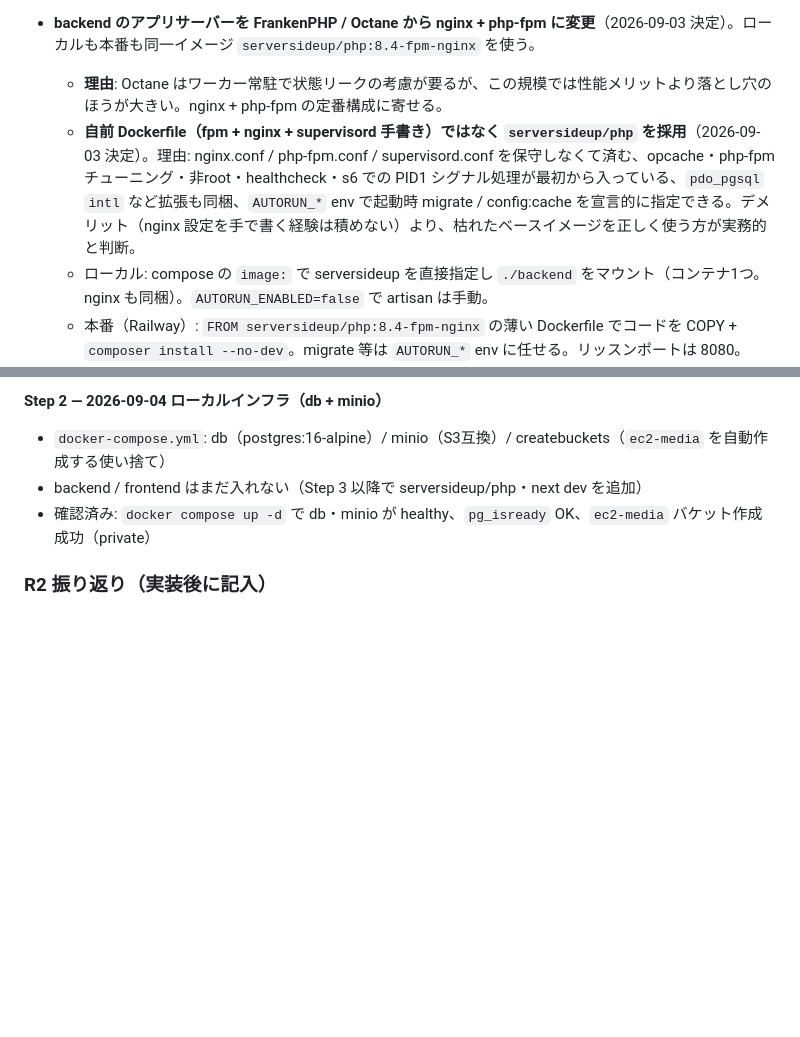
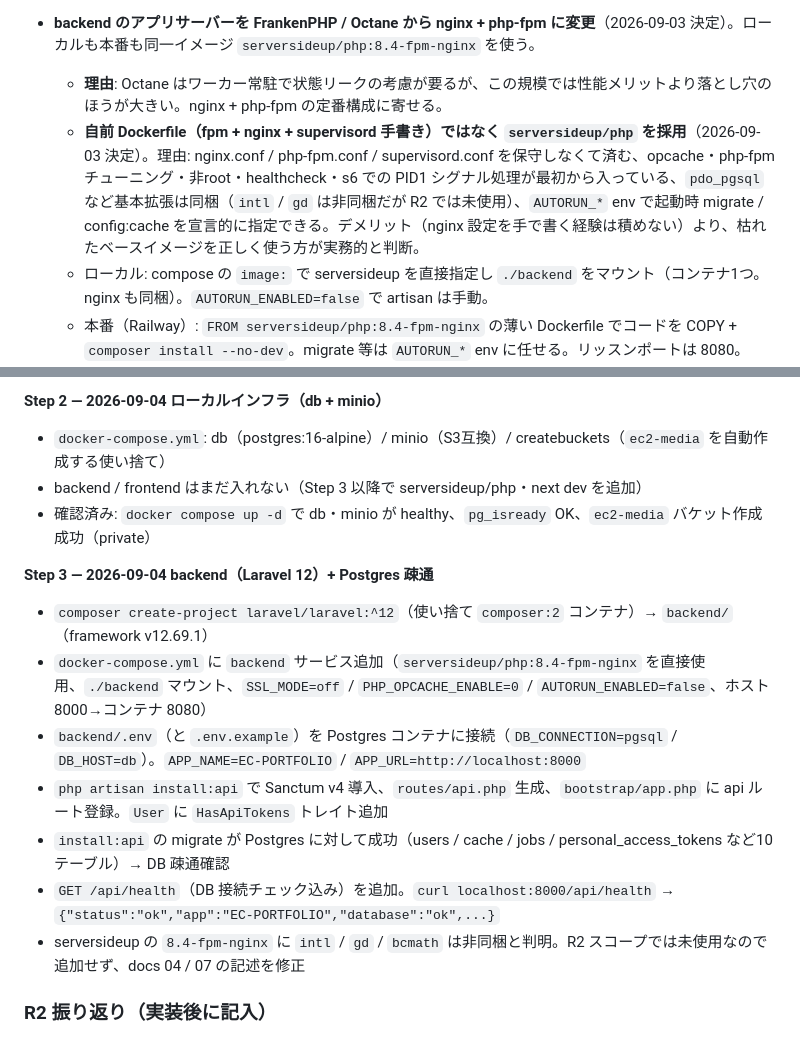
Before and after one commit to kabochan73/ec2, a Markdown page: docs/rebuild-log.md, 2 parts joined by grey strips. Rendered like a GitHub page; blank space fills up the shorter version.

Commit message:
docs: serversideup の同梱拡張を訂正 + Step 3 を記録
- 8.4-fpm-nginx に intl / gd / bcmath は非同梱と判明。「同梱済み」の
  記述を 04 / 07 で修正（R2 スコープでは未使用なので追加しない方針）
- rebuild-log に Step 3 を追記

Co-Authored-By: Claude Sonnet 5 <noreply@anthropic.com>

```diff
--- a/docs/rebuild-log.md
+++ b/docs/rebuild-log.md
@@ -56,7 +56,7 @@
 
 - **backend のアプリサーバーを FrankenPHP / Octane から nginx + php-fpm に変更**（2026-09-03 決定）。ローカルも本番も同一イメージ `serversideup/php:8.4-fpm-nginx` を使う。
   - **理由**: Octane はワーカー常駐で状態リークの考慮が要るが、この規模では性能メリットより落とし穴のほうが大きい。nginx + php-fpm の定番構成に寄せる。
-  - **自前 Dockerfile（fpm + nginx + supervisord 手書き）ではなく `serversideup/php` を採用**（2026-09-03 決定）。理由: nginx.conf / php-fpm.conf / supervisord.conf を保守しなくて済む、opcache・php-fpm チューニング・非root・healthcheck・s6 での PID1 シグナル処理が最初から入っている、`pdo_pgsql` `intl` など拡張も同梱、`AUTORUN_*` env で起動時 migrate / config:cache を宣言的に指定できる。デメリット（nginx 設定を手で書く経験は積めない）より、枯れたベースイメージを正しく使う方が実務的と判断。
+  - **自前 Dockerfile（fpm + nginx + supervisord 手書き）ではなく `serversideup/php` を採用**（2026-09-03 決定）。理由: nginx.conf / php-fpm.conf / supervisord.conf を保守しなくて済む、opcache・php-fpm チューニング・非root・healthcheck・s6 での PID1 シグナル処理が最初から入っている、`pdo_pgsql` など基本拡張は同梱（`intl` / `gd` は非同梱だが R2 では未使用）、`AUTORUN_*` env で起動時 migrate / config:cache を宣言的に指定できる。デメリット（nginx 設定を手で書く経験は積めない）より、枯れたベースイメージを正しく使う方が実務的と判断。
   - ローカル: compose の `image:` で serversideup を直接指定し `./backend` をマウント（コンテナ1つ。nginx も同梱）。`AUTORUN_ENABLED=false` で artisan は手動。
   - 本番（Railway）: `FROM serversideup/php:8.4-fpm-nginx` の薄い Dockerfile でコードを COPY + `composer install --no-dev`。migrate 等は `AUTORUN_*` env に任せる。リッスンポートは 8080。
   - R1 の `docs/04` にあった FrankenPHP Dockerfile 方針・`octane:frankenphp` 起動は破棄。`docs/04` / `docs/07` を serversideup ベースに書き換え済み。
@@ -87,6 +87,15 @@
 - backend / frontend はまだ入れない（Step 3 以降で serversideup/php・next dev を追加）
 - 確認済み: `docker compose up -d` で db・minio が healthy、`pg_isready` OK、`ec2-media` バケット作成成功（private）
 
+**Step 3 — 2026-09-04 backend（Laravel 12）+ Postgres 疎通**
+- `composer create-project laravel/laravel:^12`（使い捨て `composer:2` コンテナ）→ `backend/`（framework v12.69.1）
+- `docker-compose.yml` に `backend` サービス追加（`serversideup/php:8.4-fpm-nginx` を直接使用、`./backend` マウント、`SSL_MODE=off` / `PHP_OPCACHE_ENABLE=0` / `AUTORUN_ENABLED=false`、ホスト 8000→コンテナ 8080）
+- `backend/.env`（と `.env.example`）を Postgres コンテナに接続（`DB_CONNECTION=pgsql` / `DB_HOST=db`）。`APP_NAME=EC-PORTFOLIO` / `APP_URL=http://localhost:8000`
+- `php artisan install:api` で Sanctum v4 導入、`routes/api.php` 生成、`bootstrap/app.php` に api ルート登録。`User` に `HasApiTokens` トレイト追加
+- `install:api` の migrate が Postgres に対して成功（users / cache / jobs / personal_access_tokens など10テーブル）→ DB 疎通確認
+- `GET /api/health`（DB 接続チェック込み）を追加。`curl localhost:8000/api/health` → `{"status":"ok","app":"EC-PORTFOLIO","database":"ok",...}`
+- serversideup の `8.4-fpm-nginx` に `intl` / `gd` / `bcmath` は非同梱と判明。R2 スコープでは未使用なので追加せず、docs 04 / 07 の記述を修正
+
 ### R2 振り返り（実装後に記入）
 - 良かった点:
 - 詰まった点:
```
Also changed, not shown: docs/04-deployment-railway.md (+2 -2 lines), docs/07-local-dev.md (+1 -1 lines).
